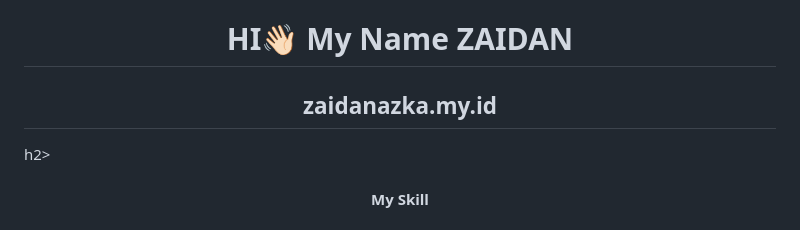
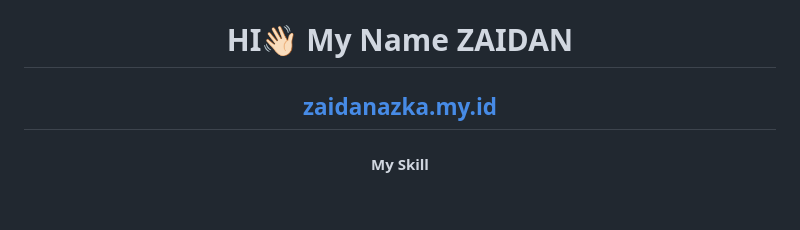
Before and after one commit to zaidanazka/zaidanazka, a Markdown page: README.md, the part around the change. Drawn GitHub-style.

Commit message:
merubah README

```diff
--- a/README.md
+++ b/README.md
@@ -2,7 +2,7 @@
 
 ###
 
-<h2 align="center">zaidanazka.my.id</h2>h2>
+<h2 align="center"><a href="https://zaidanazka.my.id">zaidanazka.my.id</a></h2>
 
 ###
 
```
